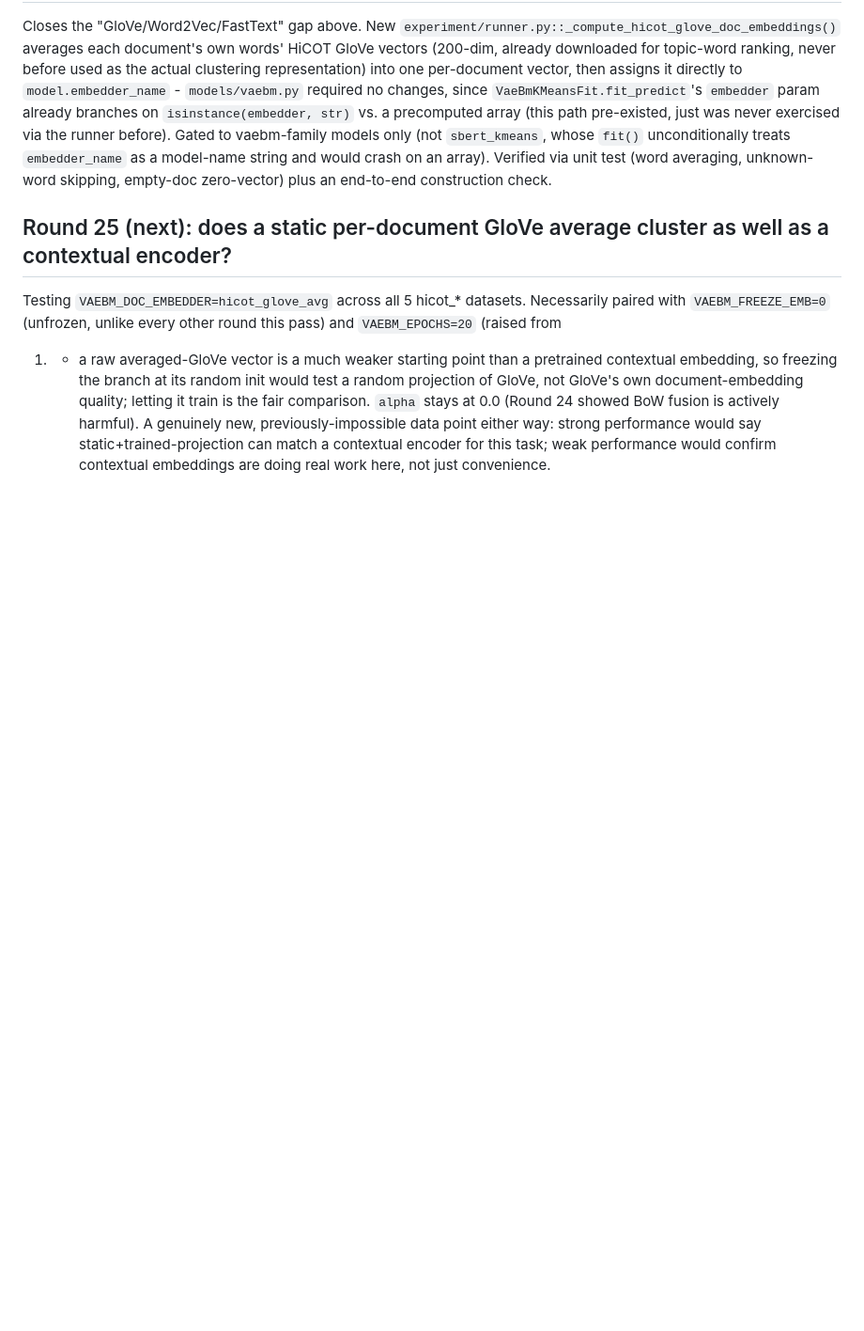
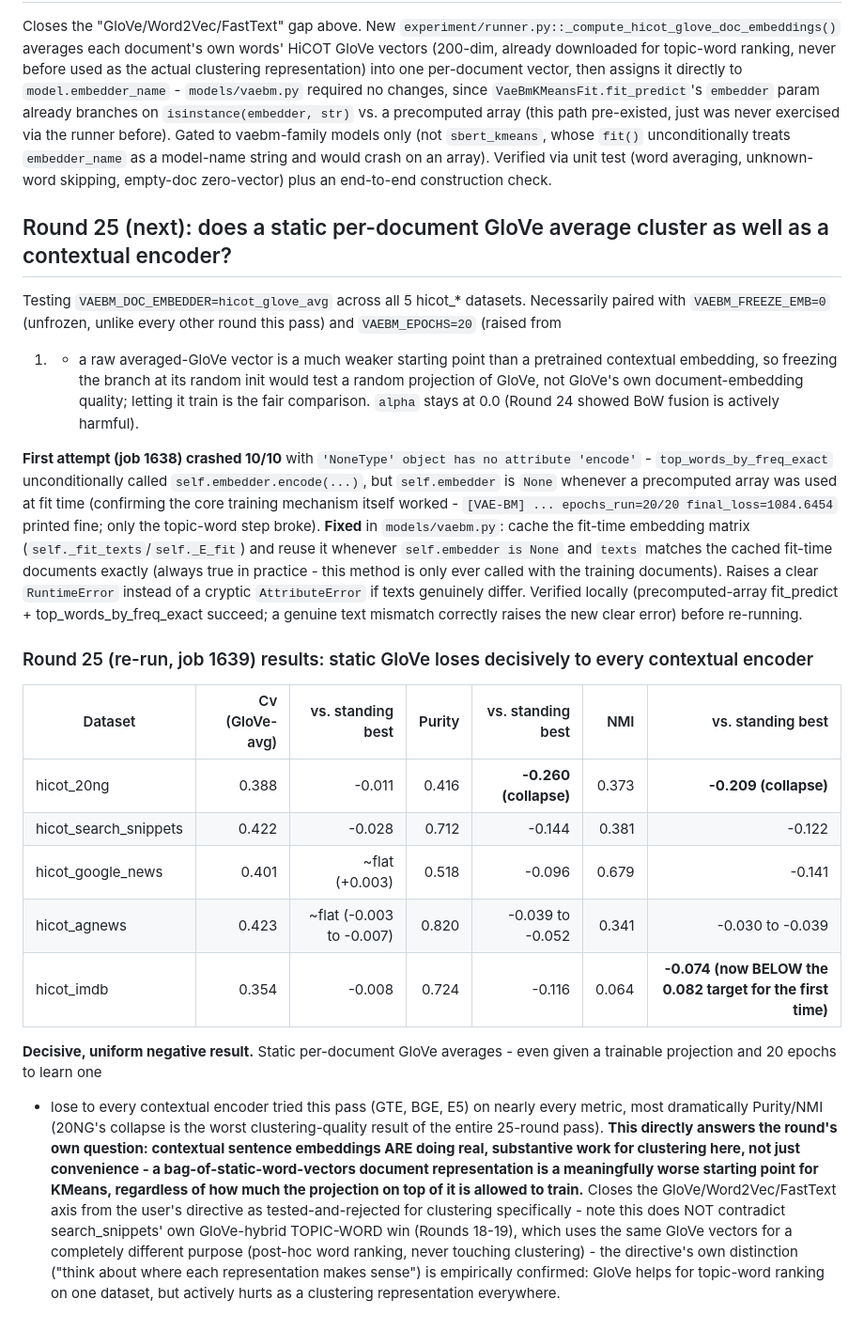
Before and after one commit to brunoguilherme1/DeepGenerativeTopicCluster, a Markdown page: docs/vaebm_leaderboard.md, the part around the change. Shown at 94% size. GitHub-like rendering; blank space fills up the shorter version.

Commit message:
Log Round 25 (re-run, fixed): static GloVe loses decisively to contextual encoders
Round 25 (10/10 complete, job 1639, after the top_words_by_freq_exact
crash fix): static per-document GloVe averages - even with a trainable
projection and 20 epochs - lose to every contextual encoder tried this
pass (GTE, BGE, E5) on nearly every metric. 20NG's Purity/NMI collapse
(-0.260/-0.209) is the worst clustering-quality result of the entire
25-round pass. IMDB's NMI drops below the HiCOT target for the first
time (0.064 vs 0.082).

This directly answers the round's own question: contextual sentence
embeddings are doing real, substantive work for clustering, not just
convenience. Closes the GloVe/Word2Vec/FastText axis from the user's
directive as tested-and-rejected for CLUSTERING specifically - doesn't
contradict search_snippets' own GloVe-hybrid TOPIC-WORD win (Rounds
18-19), which uses the same vectors for post-hoc word ranking, never
touching clustering. Empirically confirms the directive's own framing:
static embeddings help for topic-word ranking on one dataset, but
actively hurt as a clustering representation everywhere tested.

🤖 Generated with Claude Code at The Home Depot

Co-Authored-By: Claude <noreply@anthropic.com>

```diff
--- a/docs/vaebm_leaderboard.md
+++ b/docs/vaebm_leaderboard.md
@@ -467,7 +467,48 @@ pretrained contextual embedding, so freezing the branch at its random
 init would test a random projection of GloVe, not GloVe's own
 document-embedding quality; letting it train is the fair comparison.
 `alpha` stays at 0.0 (Round 24 showed BoW fusion is actively harmful).
-A genuinely new, previously-impossible data point either way: strong
-performance would say static+trained-projection can match a contextual
-encoder for this task; weak performance would confirm contextual
-embeddings are doing real work here, not just convenience.
+
+**First attempt (job 1638) crashed 10/10** with `'NoneType' object has
+no attribute 'encode'` - `top_words_by_freq_exact` unconditionally
+called `self.embedder.encode(...)`, but `self.embedder` is `None`
+whenever a precomputed array was used at fit time (confirming the core
+training mechanism itself worked - `[VAE-BM] ... epochs_run=20/20
+final_loss=1084.6454` printed fine; only the topic-word step broke).
+**Fixed** in `models/vaebm.py`: cache the fit-time embedding matrix
+(`self._fit_texts`/`self._E_fit`) and reuse it whenever `self.embedder
+is None` and `texts` matches the cached fit-time documents exactly
+(always true in practice - this method is only ever called with the
+training documents). Raises a clear `RuntimeError` instead of a cryptic
+`AttributeError` if texts genuinely differ. Verified locally (precomputed-array
+fit_predict + top_words_by_freq_exact succeed; a genuine text mismatch
+correctly raises the new clear error) before re-running.
+
+### Round 25 (re-run, job 1639) results: static GloVe loses decisively to every contextual encoder
+
+| Dataset | Cv (GloVe-avg) | vs. standing best | Purity | vs. standing best | NMI | vs. standing best |
+|---|---:|---:|---:|---:|---:|---:|
+| hicot_20ng | 0.388 | -0.011 | 0.416 | **-0.260 (collapse)** | 0.373 | **-0.209 (collapse)** |
+| hicot_search_snippets | 0.422 | -0.028 | 0.712 | -0.144 | 0.381 | -0.122 |
+| hicot_google_news | 0.401 | ~flat (+0.003) | 0.518 | -0.096 | 0.679 | -0.141 |
+| hicot_agnews | 0.423 | ~flat (-0.003 to -0.007) | 0.820 | -0.039 to -0.052 | 0.341 | -0.030 to -0.039 |
+| hicot_imdb | 0.354 | -0.008 | 0.724 | -0.116 | 0.064 | **-0.074 (now BELOW the 0.082 target for the first time)** |
+
+**Decisive, uniform negative result.** Static per-document GloVe
+averages - even given a trainable projection and 20 epochs to learn one
+- lose to every contextual encoder tried this pass (GTE, BGE, E5) on
+nearly every metric, most dramatically Purity/NMI (20NG's collapse is
+the worst clustering-quality result of the entire 25-round pass).
+**This directly answers the round's own question: contextual sentence
+embeddings ARE doing real, substantive work for clustering here, not
+just convenience - a bag-of-static-word-vectors document representation
+is a meaningfully worse starting point for KMeans, regardless of how
+much the projection on top of it is allowed to train.** Closes the
+GloVe/Word2Vec/FastText axis from the user's directive as
+tested-and-rejected for clustering specifically - note this does NOT
+contradict search_snippets' own GloVe-hybrid TOPIC-WORD win (Rounds
+18-19), which uses the same GloVe vectors for a completely different
+purpose (post-hoc word ranking, never touching clustering) - the
+directive's own distinction ("think about where each representation
+makes sense") is empirically confirmed: GloVe helps for topic-word
+ranking on one dataset, but actively hurts as a clustering
+representation everywhere.
```
